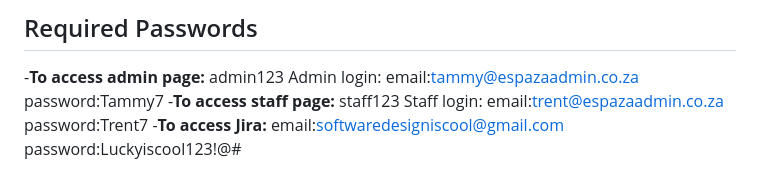
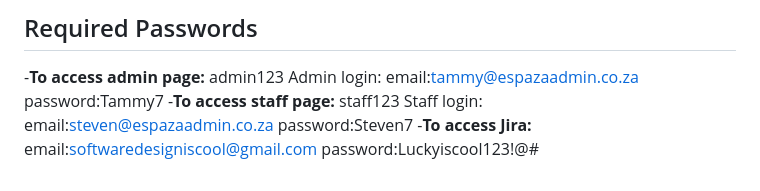
Before and after one commit to SpazaHub/SpazaHub, a Markdown page: README.md, the part around the change. Rendered like a GitHub page.

```diff
--- a/README.md
+++ b/README.md
@@ -91,8 +91,8 @@ email:tammy@espazaadmin.co.za
 password:Tammy7
 -**To access staff page:** staff123
 Staff login:
-email:trent@espazaadmin.co.za
-password:Trent7
+email:steven@espazaadmin.co.za
+password:Steven7
 -**To access Jira:**
 email:softwaredesigniscool@gmail.com
 password:Luckyiscool123!@#
```
